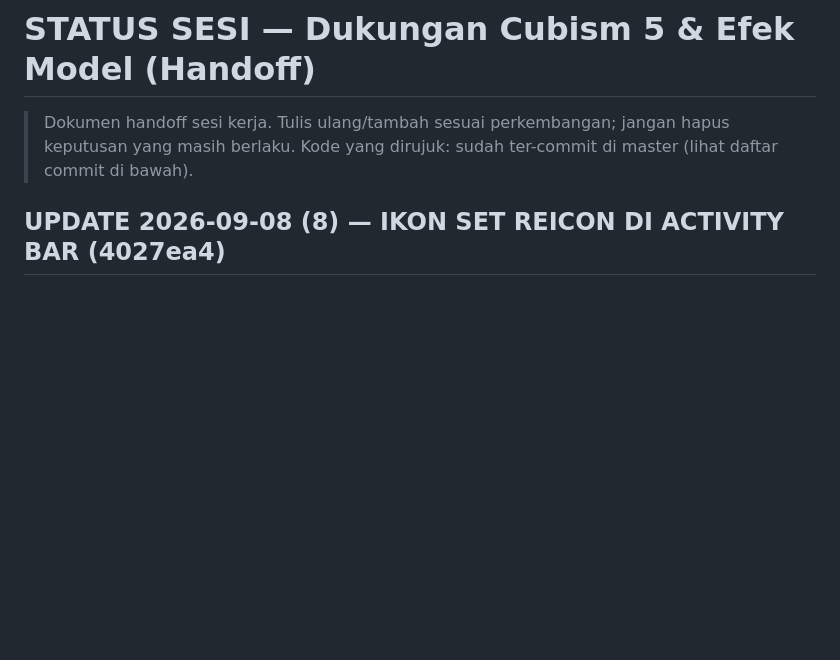
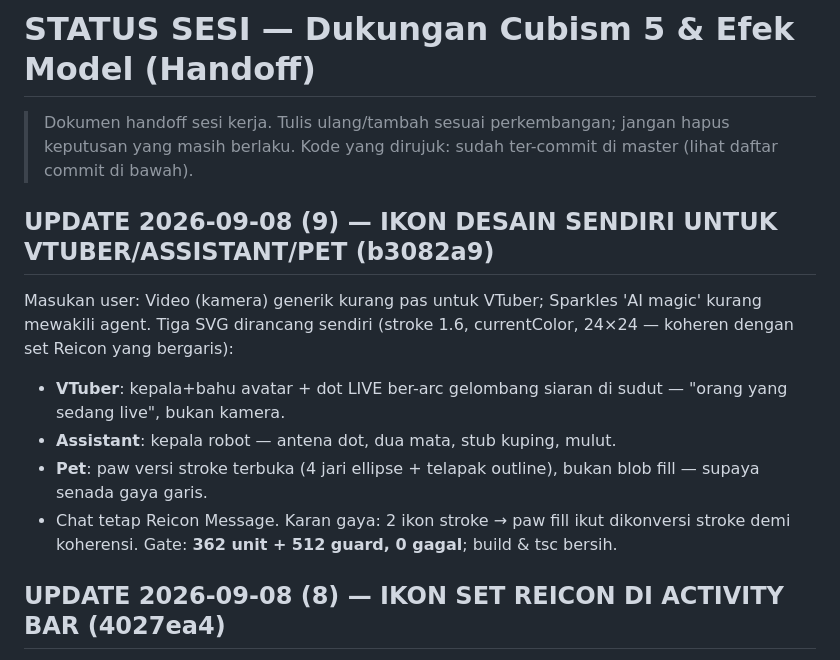
Before and after one commit to TesaOP/ngetes, a Markdown page: docs/STATUS-CUBISM5-EFEK.md, the part around the change. Drawn GitHub-style; blank space fills up the shorter version.

Commit message:
docs: handoff — ikon desain sendiri VTuber/Assistant/Pet (b3082a9)

```diff
--- a/docs/STATUS-CUBISM5-EFEK.md
+++ b/docs/STATUS-CUBISM5-EFEK.md
@@ -3,6 +3,21 @@
 > Dokumen handoff sesi kerja. Tulis ulang/tambah sesuai perkembangan; jangan
 > hapus keputusan yang masih berlaku. Kode yang dirujuk: sudah ter-commit di
 > master (lihat daftar commit di bawah).
+
+## UPDATE 2026-09-08 (9) — IKON DESAIN SENDIRI UNTUK VTUBER/ASSISTANT/PET (b3082a9)
+
+Masukan user: Video (kamera) generik kurang pas untuk VTuber; Sparkles
+'AI magic' kurang mewakili agent. Tiga SVG dirancang sendiri (stroke 1.6,
+currentColor, 24×24 — koheren dengan set Reicon yang bergaris):
+
+- **VTuber**: kepala+bahu avatar + dot LIVE ber-arc gelombang siaran di
+  sudut — "orang yang sedang live", bukan kamera.
+- **Assistant**: kepala robot — antena dot, dua mata, stub kuping, mulut.
+- **Pet**: paw versi stroke terbuka (4 jari ellipse + telapak outline),
+  bukan blob fill — supaya senada gaya garis.
+- Chat tetap Reicon Message. Karan gaya: 2 ikon stroke → paw fill ikut
+  dikonversi stroke demi koherensi.
+Gate: **362 unit + 512 guard, 0 gagal**; build & tsc bersih.
 
 ## UPDATE 2026-09-08 (8) — IKON SET REICON DI ACTIVITY BAR (4027ea4)
 
```
